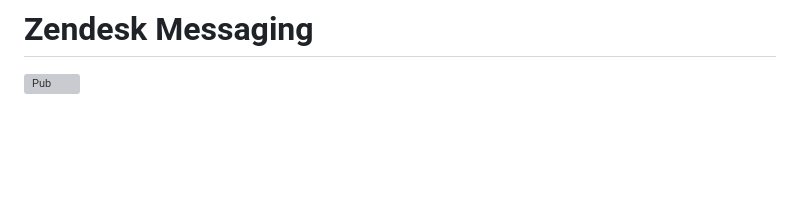
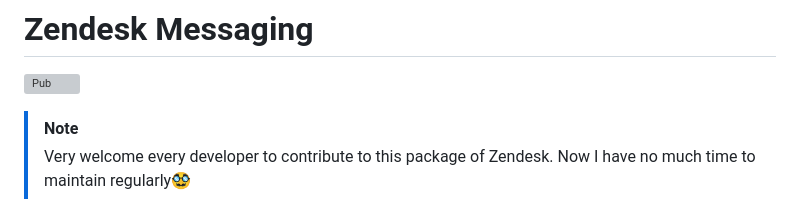
Before and after one commit to chyiiiiiiiiiiii/flutter_zendesk_messaging, a Markdown page: README.md, the part around the change. GitHub-like rendering; blank space fills up the shorter version; grey boxes are pictures that could not be loaded.

```diff
--- a/README.md
+++ b/README.md
@@ -2,6 +2,8 @@
 
 <a href="https://pub.dev/packages/zendesk_messaging"><img src="https://img.shields.io/pub/v/zendesk_messaging.svg" alt="Pub"></a>
 
+> [!NOTE]
+> Very welcome every developer to contribute to this package of Zendesk. Now I have no much time to maintain regularly🥸
 
 ![](Messaging.png)
 
```
